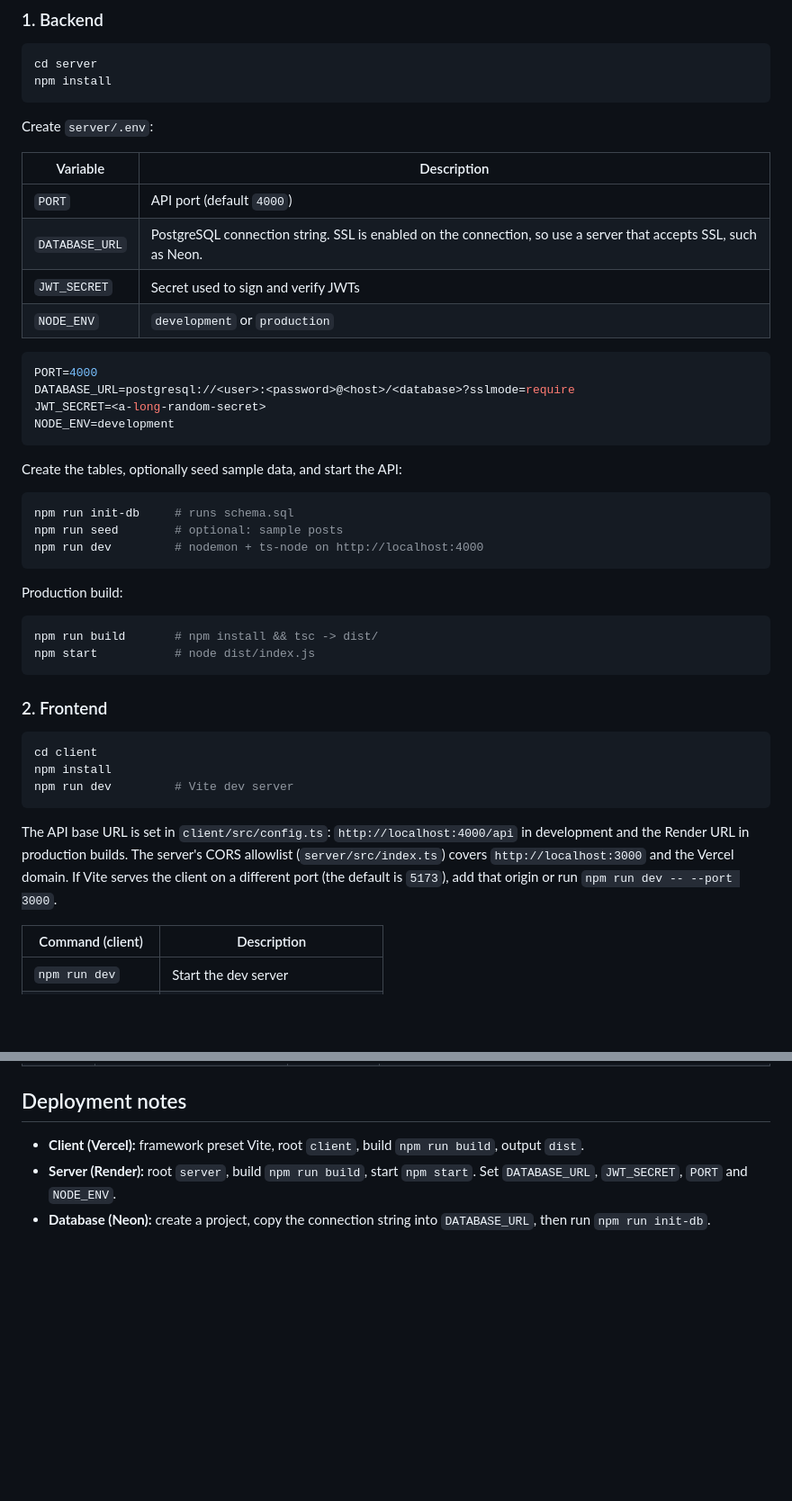
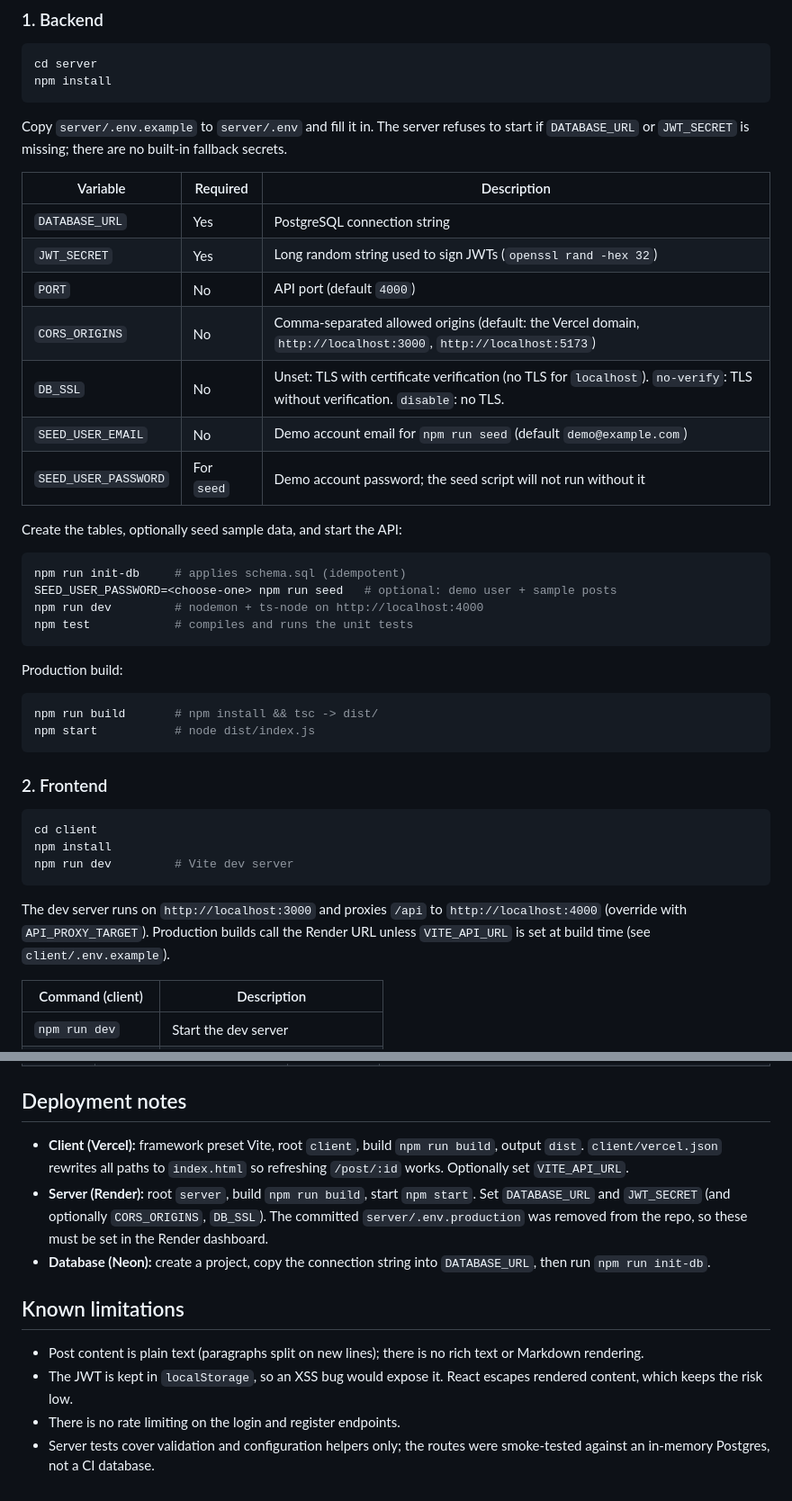
Before and after one commit to VamsiKrishnaThota03/blog-app, a Markdown page: README.md, 2 parts joined by grey strips. Shown at 90% size. Rendered like a GitHub page; blank space fills up the shorter version.

````diff
--- a/README.md
+++ b/README.md
@@ -82,28 +92,25 @@ cd server
 npm install
 ```
 
-Create `server/.env`:
+Copy `server/.env.example` to `server/.env` and fill it in. The server refuses to start if `DATABASE_URL` or `JWT_SECRET` is missing; there are no built-in fallback secrets.
 
-| Variable | Description |
-| --- | --- |
-| `PORT` | API port (default `4000`) |
-| `DATABASE_URL` | PostgreSQL connection string. SSL is enabled on the connection, so use a server that accepts SSL, such as Neon. |
-| `JWT_SECRET` | Secret used to sign and verify JWTs |
-| `NODE_ENV` | `development` or `production` |
-
-```env
-PORT=4000
-DATABASE_URL=postgresql://<user>:<password>@<host>/<database>?sslmode=require
-JWT_SECRET=<a-long-random-secret>
-NODE_ENV=development
-```
+| Variable | Required | Description |
+| --- | --- | --- |
+| `DATABASE_URL` | Yes | PostgreSQL connection string |
+| `JWT_SECRET` | Yes | Long random string used to sign JWTs (`openssl rand -hex 32`) |
+| `PORT` | No | API port (default `4000`) |
+| `CORS_ORIGINS` | No | Comma-separated allowed origins (default: the Vercel domain, `http://localhost:3000`, `http://localhost:5173`) |
+| `DB_SSL` | No | Unset: TLS with certificate verification (no TLS for `localhost`). `no-verify`: TLS without verification. `disable`: no TLS. |
+| `SEED_USER_EMAIL` | No | Demo account email for `npm run seed` (default `demo@example.com`) |
+| `SEED_USER_PASSWORD` | For `seed` | Demo account password; the seed script will not run without it |
 
 Create the tables, optionally seed sample data, and start the API:
 
 ```bash
-npm run init-db     # runs schema.sql
-npm run seed        # optional: sample posts
+npm run init-db     # applies schema.sql (idempotent)
+SEED_USER_PASSWORD=<choose-one> npm run seed   # optional: demo user + sample posts
 npm run dev         # nodemon + ts-node on http://localhost:4000
+npm test            # compiles and runs the unit tests
 ```
 
 Production build:
@@ -121,7 +128,7 @@ npm install
 npm run dev         # Vite dev server
 ```
 
-The API base URL is set in `client/src/config.ts`: `http://localhost:4000/api` in development and the Render URL in production builds. The server's CORS allowlist (`server/src/index.ts`) covers `http://localhost:3000` and the Vercel domain. If Vite serves the client on a different port (the default is `5173`), add that origin or run `npm run dev -- --port 3000`.
+The dev server runs on `http://localhost:3000` and proxies `/api` to `http://localhost:4000` (override with `API_PROXY_TARGET`). Production builds call the Render URL unless `VITE_API_URL` is set at build time (see `client/.env.example`).
 
 | Command (client) | Description |
 | --- | --- |
@@ -149,6 +156,13 @@ Base path: `/api`. Protected routes need `Authorization: Bearer <token>`.
 
 ## Deployment notes
 
-- **Client (Vercel):** framework preset Vite, root `client`, build `npm run build`, output `dist`.
-- **Server (Render):** root `server`, build `npm run build`, start `npm start`. Set `DATABASE_URL`, `JWT_SECRET`, `PORT` and `NODE_ENV`.
+- **Client (Vercel):** framework preset Vite, root `client`, build `npm run build`, output `dist`. `client/vercel.json` rewrites all paths to `index.html` so refreshing `/post/:id` works. Optionally set `VITE_API_URL`.
+- **Server (Render):** root `server`, build `npm run build`, start `npm start`. Set `DATABASE_URL` and `JWT_SECRET` (and optionally `CORS_ORIGINS`, `DB_SSL`). The committed `server/.env.production` was removed from the repo, so these must be set in the Render dashboard.
 - **Database (Neon):** create a project, copy the connection string into `DATABASE_URL`, then run `npm run init-db`.
+
+## Known limitations
+
+- Post content is plain text (paragraphs split on new lines); there is no rich text or Markdown rendering.
+- The JWT is kept in `localStorage`, so an XSS bug would expose it. React escapes rendered content, which keeps the risk low.
+- There is no rate limiting on the login and register endpoints.
+- Server tests cover validation and configuration helpers only; the routes were smoke-tested against an in-memory Postgres, not a CI database.
````
Also changed, not shown: other parts of README.md (+21 -11 lines), docs/screenshots/home.png (added), docs/screenshots/mobile-menu.png (added), docs/screenshots/my-blogs-dark.png (added).
